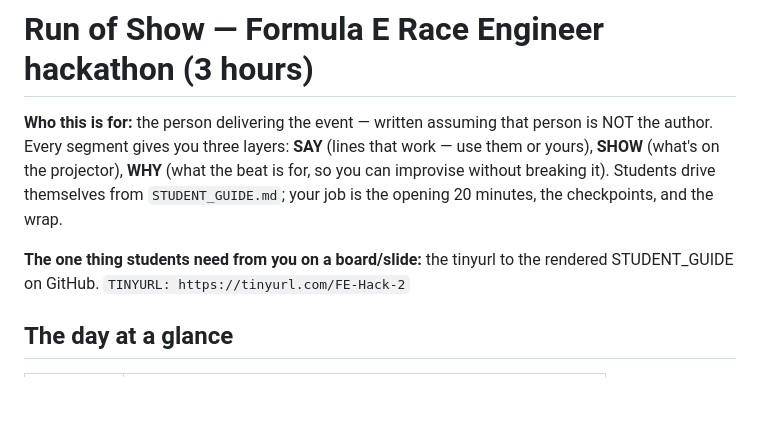
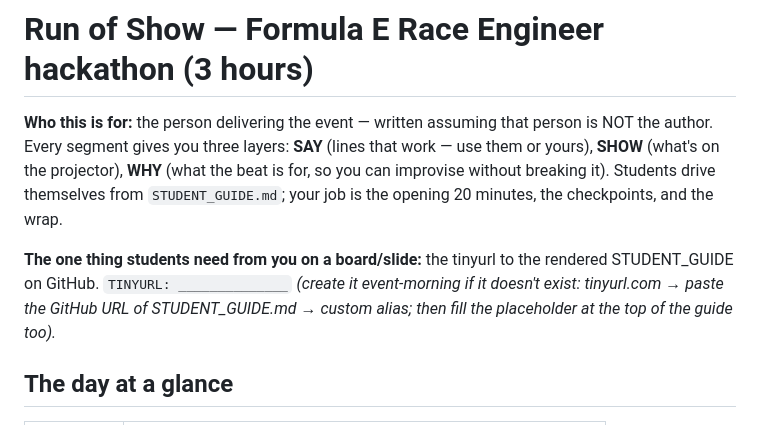
Before and after one commit to haggman/formula-e-race-engineer, a Markdown page: RUN_OF_SHOW.md, the part around the change. Rendered like a GitHub page; blank space fills up the shorter version.

Commit message:
P2.8: docs for strangers, Tier A-D, architecture diagram, packaging closeout

```diff
--- a/RUN_OF_SHOW.md
+++ b/RUN_OF_SHOW.md
@@ -8,7 +8,10 @@ Students drive themselves from `STUDENT_GUIDE.md`; your job is the opening
 20 minutes, the checkpoints, and the wrap.
 
 **The one thing students need from you on a board/slide:** the tinyurl to
-the rendered STUDENT_GUIDE on GitHub. `TINYURL: https://tinyurl.com/FE-Hack-2`
+the rendered STUDENT_GUIDE on GitHub. `TINYURL: ______________` *(create it
+event-morning if it doesn't exist: tinyurl.com → paste the GitHub URL of
+STUDENT_GUIDE.md → custom alias; then fill the placeholder at the top of
+the guide too).*
 
 ## The day at a glance
 
```
Also changed, not shown: STUDENT_GUIDE.md (+1 -1 lines).
